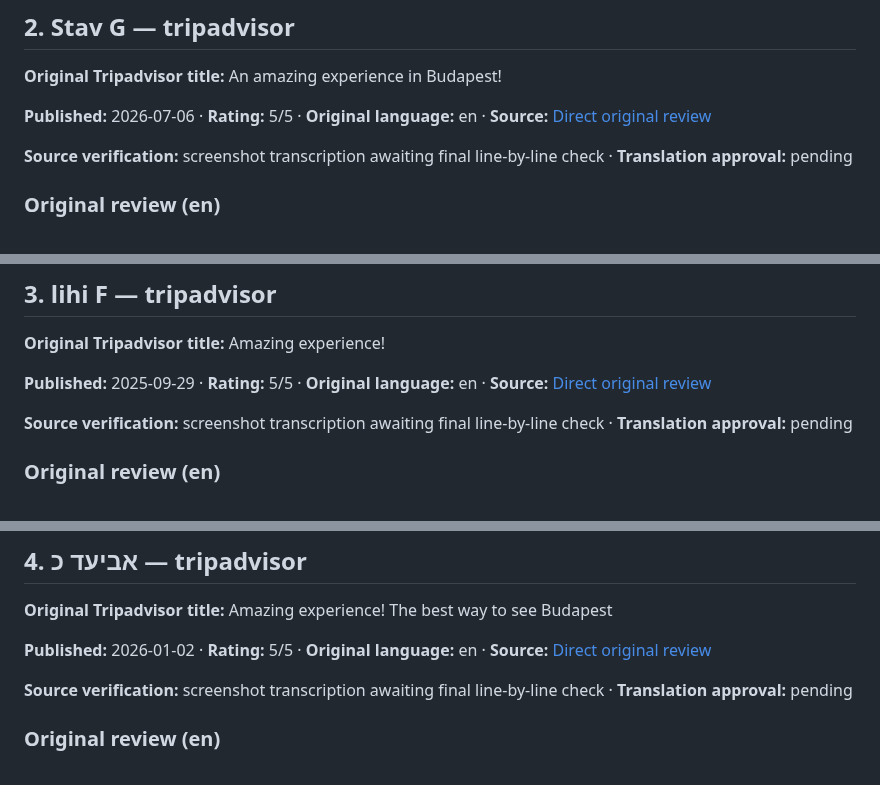
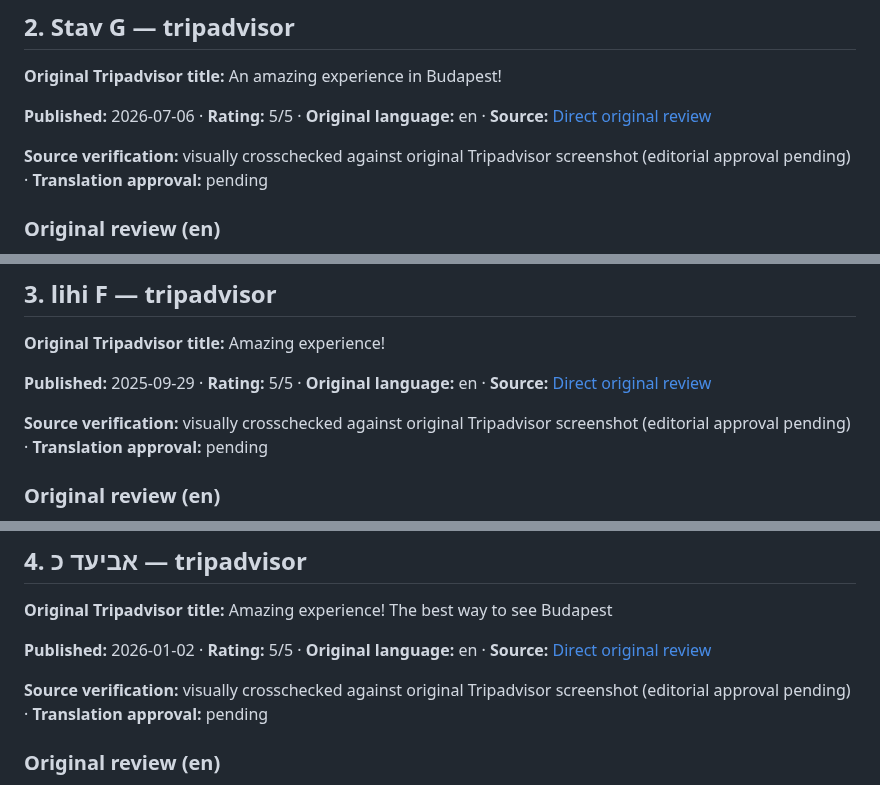
Before and after one commit to eli1979-ai/Voy-pro-website, a Markdown page: docs/budapest-review-editorial-proof.md, 3 parts joined by grey strips. GitHub-like rendering.

```diff
--- a/docs/budapest-review-editorial-proof.md
+++ b/docs/budapest-review-editorial-proof.md
@@ -125,7 +125,7 @@ Szívből ajánljuk!
 
 **Published:** 2026-07-06 · **Rating:** 5/5 · **Original language:** en · **Source:** [Direct original review](https://www.tripadvisor.co.uk/ShowUserReviews-g274887-d24081931-r1067161479-Ezraider_Budapest_By_Voy_Pro-Budapest_Central_Hungary.html)
 
-**Source verification:** screenshot transcription awaiting final line-by-line check · **Translation approval:** pending
+**Source verification:** visually crosschecked against original Tripadvisor screenshot (editorial approval pending) · **Translation approval:** pending
 
 ### Original review (en)
 
@@ -170,7 +170,7 @@ Az egész család számára különleges és emlékezetes élmény volt. Nagyon
 
 **Published:** 2025-09-29 · **Rating:** 5/5 · **Original language:** en · **Source:** [Direct original review](https://www.tripadvisor.co.uk/ShowUserReviews-g274887-d24081931-r1032613008-Ezraider_Budapest_By_Voy_Pro-Budapest_Central_Hungary.html)
 
-**Source verification:** screenshot transcription awaiting final line-by-line check · **Translation approval:** pending
+**Source verification:** visually crosschecked against original Tripadvisor screenshot (editorial approval pending) · **Translation approval:** pending
 
 ### Original review (en)
 
@@ -239,7 +239,7 @@ Ez a túra egyedülálló, szórakoztató és kiválóan szervezett volt. Biztos
 
 **Published:** 2026-01-02 · **Rating:** 5/5 · **Original language:** en · **Source:** [Direct original review](https://www.tripadvisor.ie/ShowUserReviews-g274887-d24081931-r1044667552-Ezraider_Budapest_By_Voy_Pro-Budapest_Central_Hungary.html)
 
-**Source verification:** screenshot transcription awaiting final line-by-line check · **Translation approval:** pending
+**Source verification:** visually crosschecked against original Tripadvisor screenshot (editorial approval pending) · **Translation approval:** pending
 
 ### Original review (en)
 
```
Also changed, not shown: other parts of docs/budapest-review-editorial-proof.md (+10 -9 lines).
